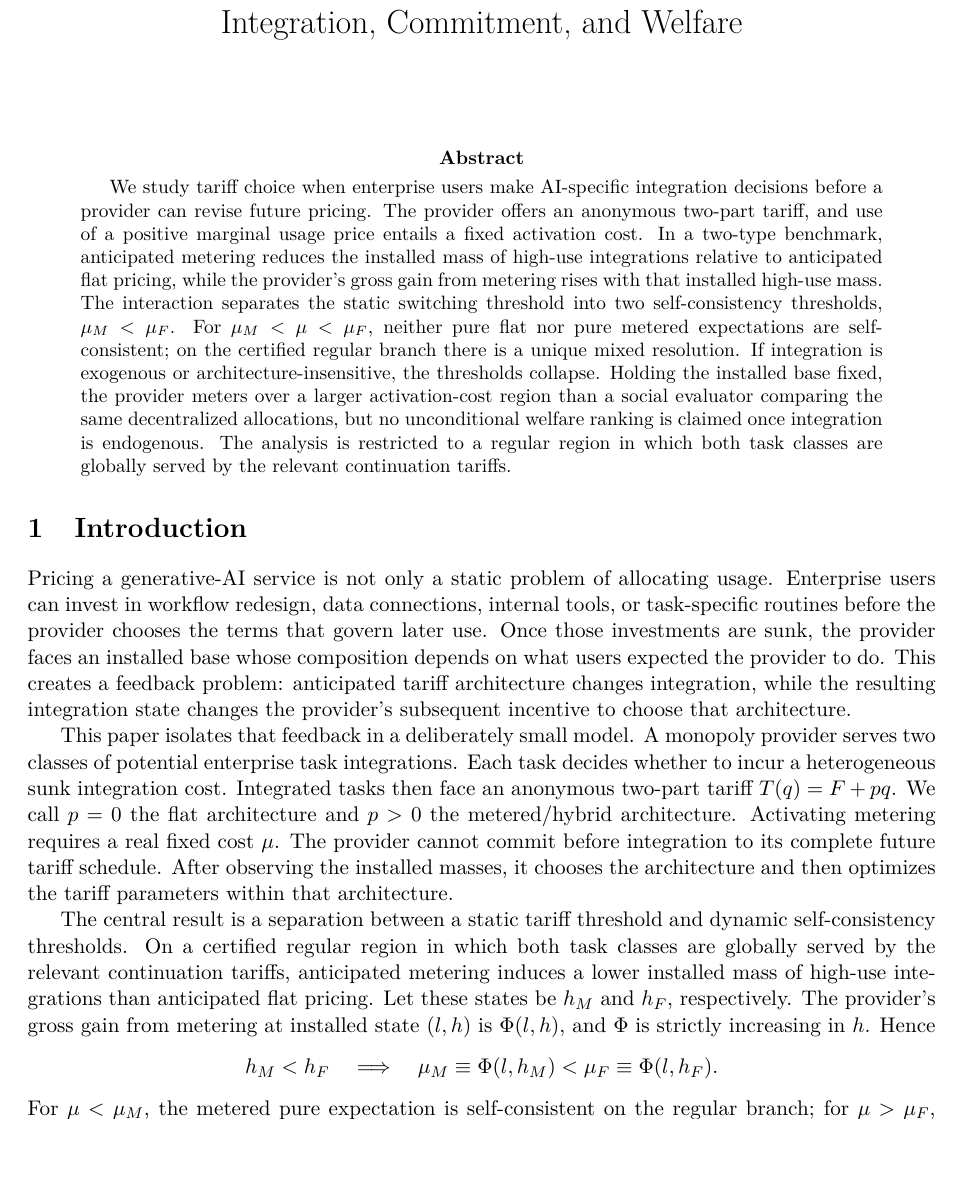
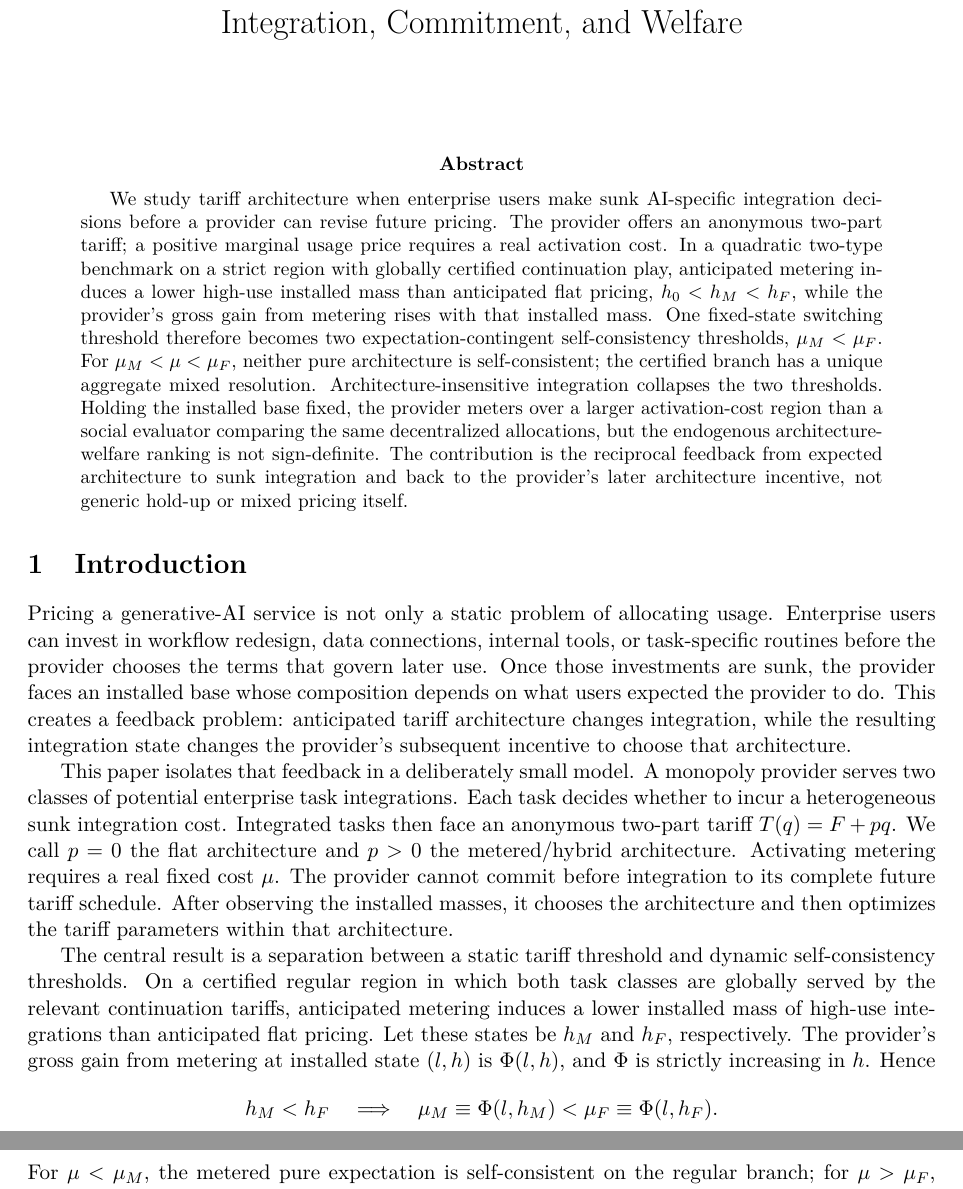
Before and after one commit to ryotamatsuki/dynamic-tariff-choice-generative-ai, a LaTeX paper (paper/main.tex, which reads sections/00_abstract.tex): part of page 1 of 15 before the commit and two parts of pages 1 and 2 of 15 after it, the two joined at a grey line, cut so that both start at the same text, the shorter picture padded with empty space. Compiled offline with pdfLaTeX.

Commit message:
Repair Stage 10 abstract to frozen scope

```diff
--- a/sections/00_abstract.tex
+++ b/sections/00_abstract.tex
@@ -1,3 +1,3 @@
 \begin{abstract}
-We study tariff choice when enterprise users make AI-specific integration decisions before a provider can revise future pricing. The provider offers an anonymous two-part tariff, and use of a positive marginal usage price entails a fixed activation cost. In a two-type benchmark, anticipated metering reduces the installed mass of high-use integrations relative to anticipated flat pricing, while the provider's gross gain from metering rises with that installed high-use mass. The interaction separates the static switching threshold into two self-consistency thresholds, $\mu_M<\mu_F$. For $\mu_M<\mu<\mu_F$, neither pure flat nor pure metered expectations are self-consistent; on the certified regular branch there is a unique mixed resolution. If integration is exogenous or architecture-insensitive, the thresholds collapse. Holding the installed base fixed, the provider meters over a larger activation-cost region than a social evaluator comparing the same decentralized allocations, but no unconditional welfare ranking is claimed once integration is endogenous. The analysis is restricted to a regular region in which both task classes are globally served by the relevant continuation tariffs.
+We study tariff architecture when enterprise users make sunk AI-specific integration decisions before a provider can revise future pricing. The provider offers an anonymous two-part tariff; a positive marginal usage price requires a real activation cost. In a quadratic two-type benchmark on a strict region with globally certified continuation play, anticipated metering induces a lower high-use installed mass than anticipated flat pricing, $h_0<h_M<h_F$, while the provider's gross gain from metering rises with that installed mass. One fixed-state switching threshold therefore becomes two expectation-contingent self-consistency thresholds, $\mu_M<\mu_F$. For $\mu_M<\mu<\mu_F$, neither pure architecture is self-consistent; the certified branch has a unique aggregate mixed resolution. Architecture-insensitive integration collapses the two thresholds. Holding the installed base fixed, the provider meters over a larger activation-cost region than a social evaluator comparing the same decentralized allocations, but the endogenous architecture-welfare ranking is not sign-definite. The contribution is the reciprocal feedback from expected architecture to sunk integration and back to the provider's later architecture incentive, not generic hold-up or mixed pricing itself.
 \end{abstract}
```
